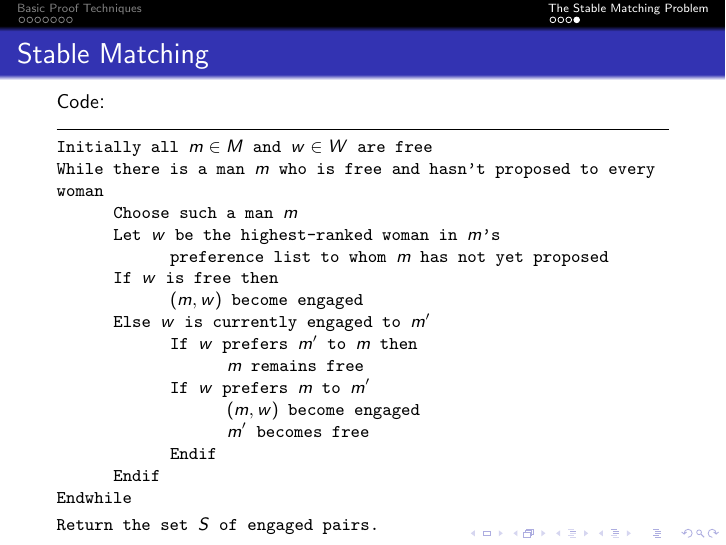
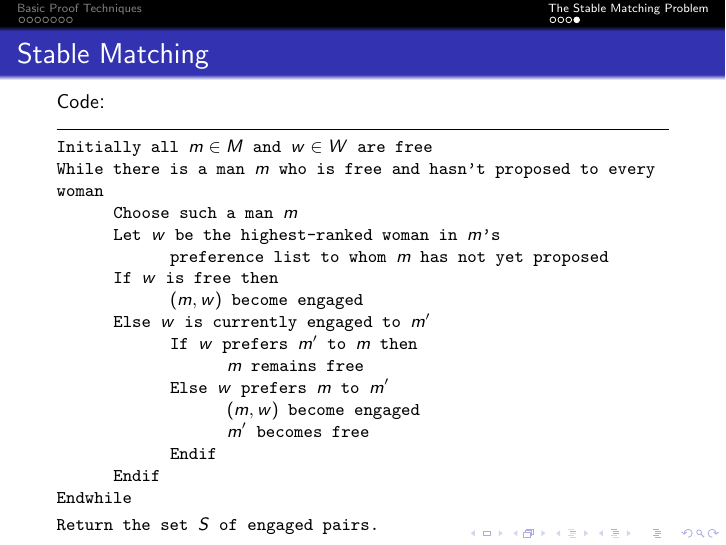
Before and after one commit to Linoex-hash/CSE331FinalReview, LaTeX slides (beamer.tex): page 38 of 38. Compiled offline with pdfLaTeX.

Commit message:
spell checking more

```diff
--- a/beamer.tex
+++ b/beamer.tex
@@ -133,7 +133,7 @@
                 \hspace{1cm}Else $w$ is currently engaged to $m'$\\
                 \hspace{2cm}If $w$ prefers $m'$ to $m$ then\\
                 \hspace{3cm}$m$ remains free\\
-                \hspace{2cm}If $w$ prefers $m$ to $m'$\\
+                \hspace{2cm}Else $w$ prefers $m$ to $m'$\\
                 \hspace{3cm}$(m, w)$ become engaged\\
                 \hspace{3cm}$m'$ becomes free\\
                 \hspace{2cm}Endif\\
```
Also changed, not shown: beamer.pdf.
